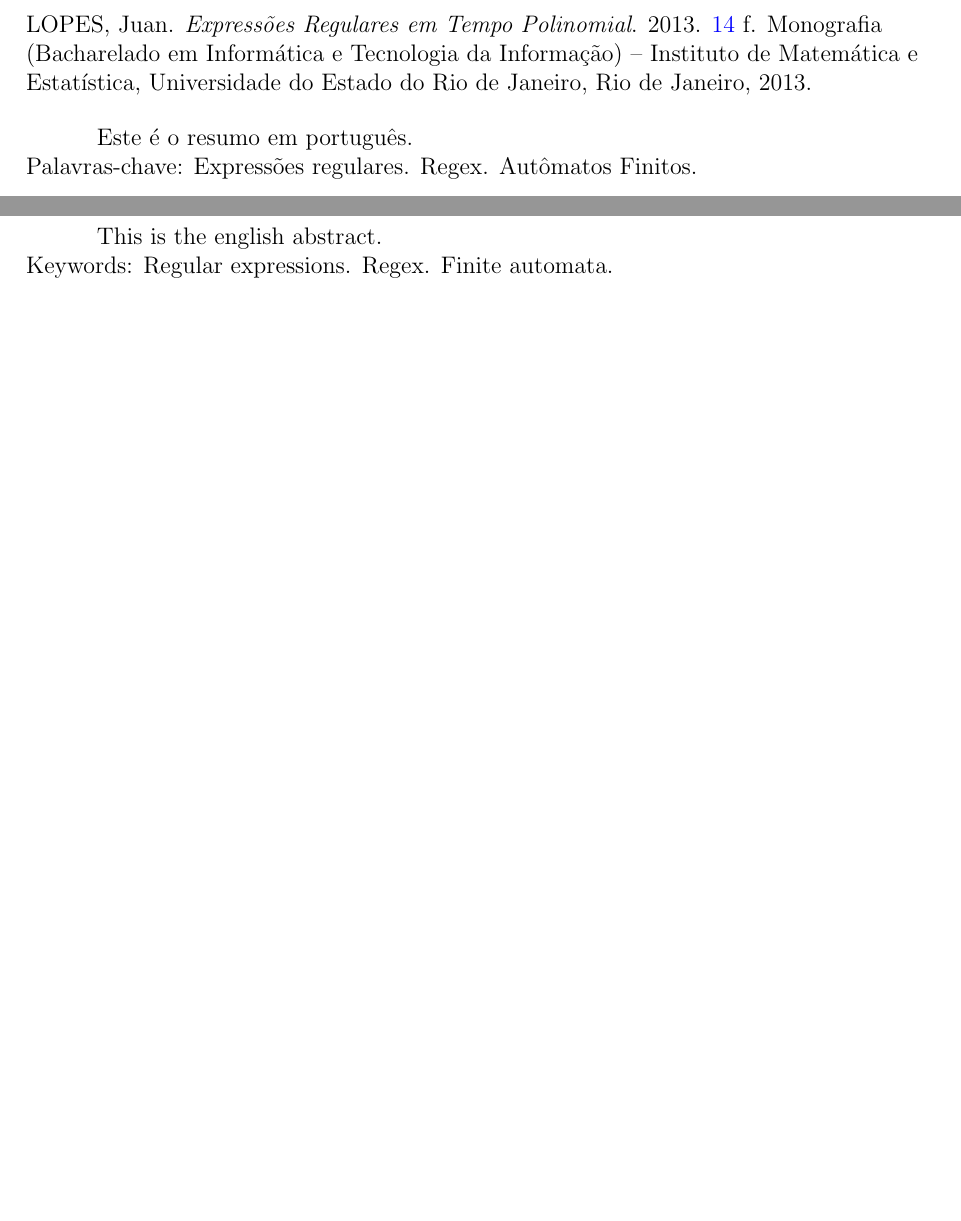
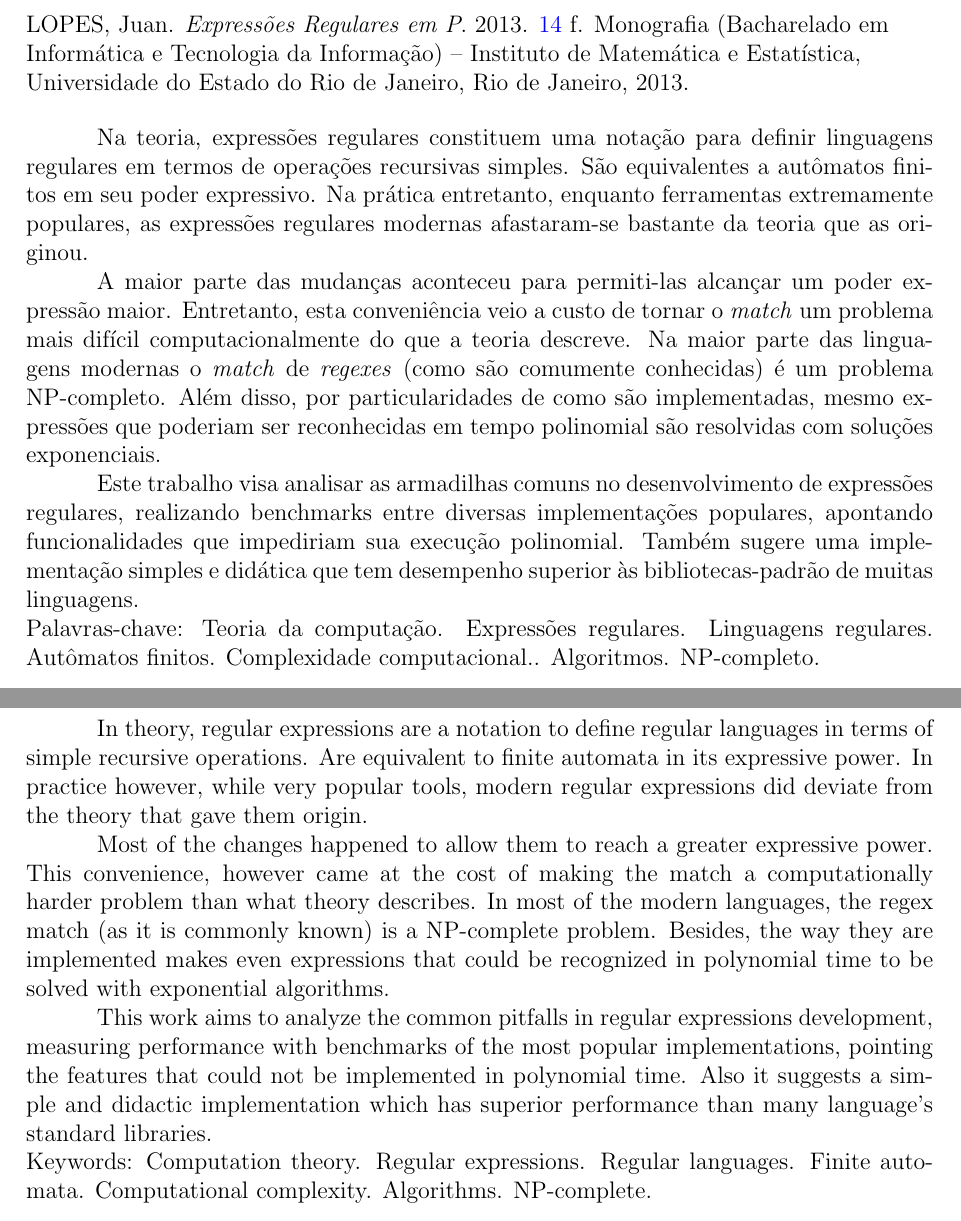
Before and after one commit to juanplopes/pyrex, a LaTeX document (regex.tex): two parts of pages 7 and 8 of 15, joined at a grey line, cut so that both start at the same text, the shorter picture padded with empty space. Compiled offline with pdfLaTeX; a LaTeX package or settings file that is missing is left out.

Commit message:
abstract

```diff
--- a/regex.tex
+++ b/regex.tex
@@ -29,7 +29,7 @@
             {Departamento de Informática e Ciência da Computação}
 
 \autor{Juan}{Lopes}
-\titulo{Expressões Regulares em Tempo Polinomial}
+\titulo{Expressões Regulares em P}
 
 \orientador{titulação} % rotulo
            {[nome de]}{[sobrenome]} % {nome}{sobrenome}
@@ -123,9 +125,13 @@ Texto de agradecimento.
 
 \refbibliografica
 
-Este é o resumo em português.
+Na teoria, expressões regulares constituem uma notação para definir linguagens regulares em termos de operações recursivas simples. São equivalentes a autômatos finitos em seu poder expressivo. Na prática entretanto, enquanto ferramentas extremamente populares, as expressões regulares modernas afastaram-se bastante da teoria que as originou.
 
-\noindent {Palavras-chave}: Expressões regulares. Regex. Autômatos Finitos.
+A maior parte das mudanças aconteceu para permiti-las alcançar um poder expressão maior. Entretanto, esta conveniência veio a custo de tornar o \emph{match} um problema mais difícil computacionalmente do que a teoria descreve. Na maior parte das linguagens modernas o \emph{match} de \emph{regexes} (como são comumente conhecidas) é um problema NP-completo. Além disso, por particularidades de como são implementadas, mesmo expressões que poderiam ser reconhecidas em tempo polinomial são resolvidas com soluções exponenciais.
+
+Este trabalho visa analisar as armadilhas comuns no desenvolvimento de expressões regulares, realizando benchmarks entre diversas implementações populares, apontando funcionalidades que impediriam sua execução polinomial. Também sugere uma implementação simples e didática que tem desempenho superior às bibliotecas-padrão de muitas linguagens.
+
+\noindent {Palavras-chave}: Teoria da computação. Expressões regulares. Linguagens regulares. Autômatos finitos. Complexidade computacional.. Algoritmos. NP-completo.
 
 % ----------------------------------------------------------
 % Abstract
@@ -133,9 +139,13 @@ Este é o resumo em português.
 
 \pretextualchapter{Abstract}
 
-This is the english abstract.
+In theory, regular expressions are a notation to define regular languages in terms of simple recursive operations. Are equivalent to finite automata in its expressive power. In practice however, while very popular tools, modern regular expressions did deviate from the theory that gave them origin.
 
-\noindent {Keywords}: Regular expressions. Regex. Finite automata.
+Most of the changes happened to allow them to reach a greater expressive power. This convenience, however came at the cost of making the match a computationally harder problem than what theory describes. In most of the modern languages, the regex match (as it is commonly known) is a NP-complete problem. Besides, the way they are implemented makes even expressions that could be recognized in polynomial time to be solved with exponential algorithms.
+
+This work aims to analyze the common pitfalls in regular expressions development, measuring performance with benchmarks of the most popular implementations, pointing the features that could not be implemented in polynomial time. Also it suggests a simple and didactic implementation which has superior performance than many language's standard libraries.
+
+\noindent {Keywords}: Computation theory. Regular expressions. Regular languages. Finite automata. Computational complexity. Algorithms. NP-complete.
 
 \listadefiguras
 \listadetabelas
```
Also changed, not shown: figures/exemplo_automato.png, regex.tex (4 more changed lines).
